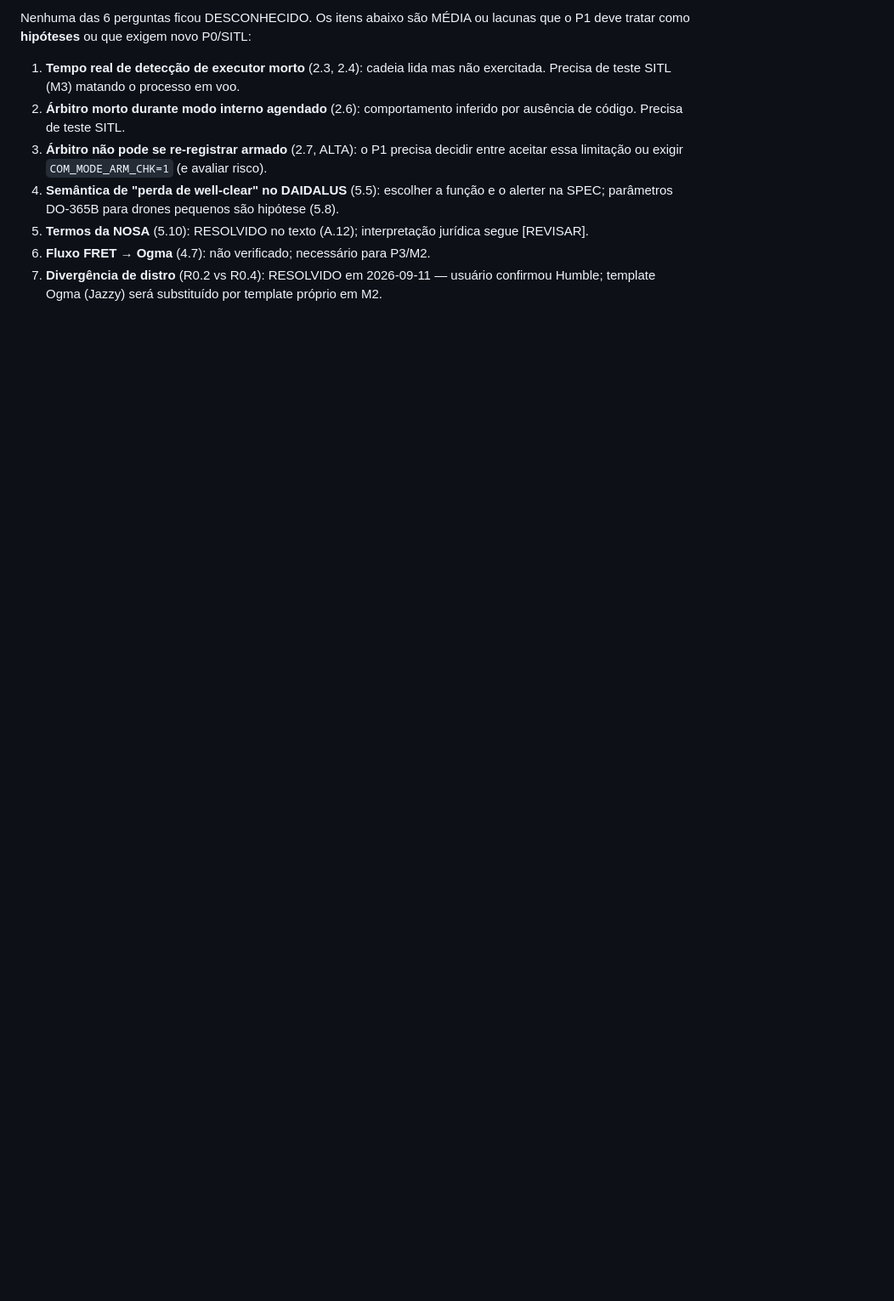
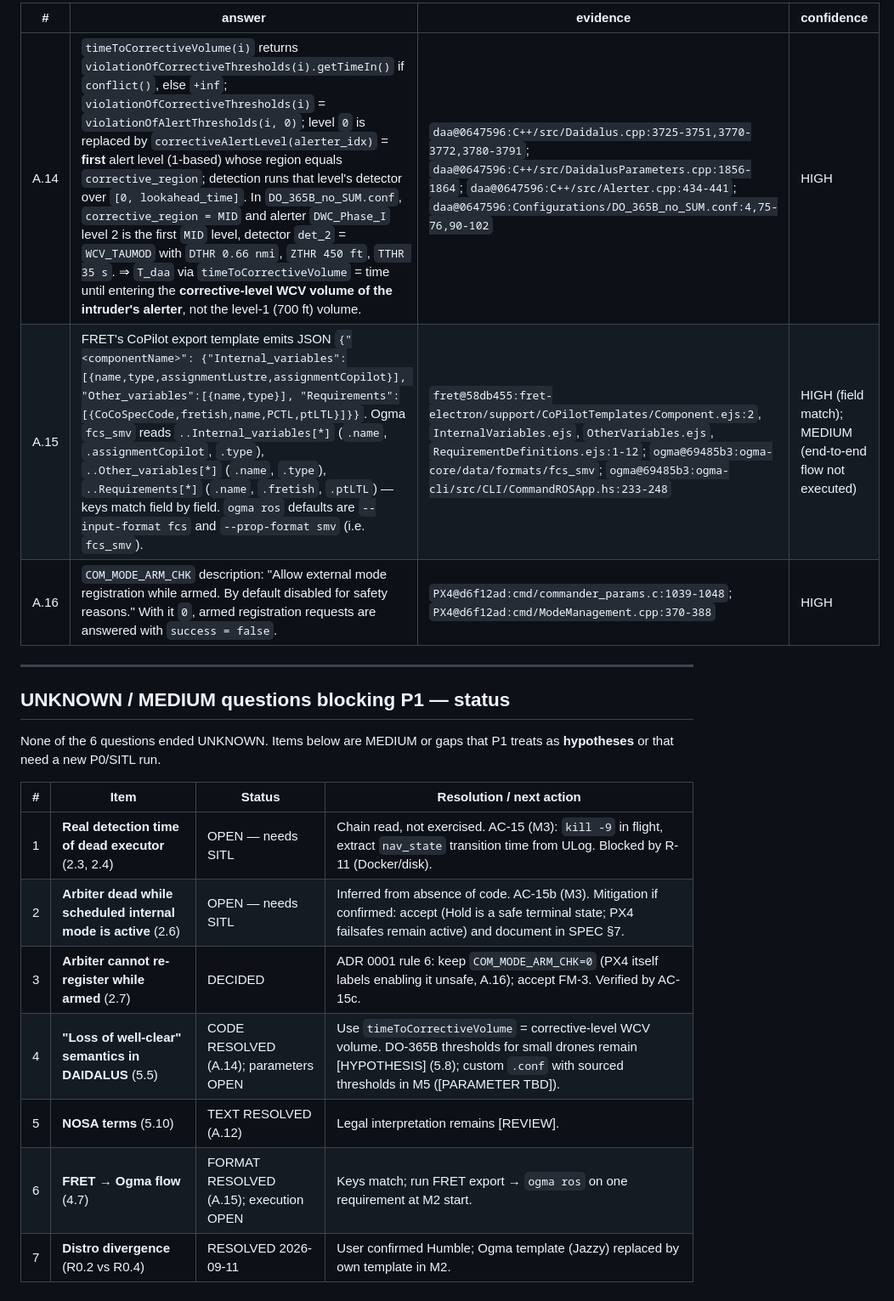
Before and after one commit to aton-of-data/guara-llm-embodied-flight, a Markdown page: GROUNDING.md, the part around one of its changes. Shown at 85% size. Drawn GitHub-style; blank space fills up the shorter version.

```diff
--- a/GROUNDING.md
+++ b/GROUNDING.md
@@ -180,16 +181,23 @@ Mesma regra do P0: somente código clonado. Estes itens sustentam decisões da S
 
-Nenhuma das 6 perguntas ficou DESCONHECIDO. Os itens abaixo são MÉDIA ou
-lacunas que o P1 deve tratar como **hipóteses** ou que exigem novo P0/SITL:
+| # | answer | evidence | confidence |
+|---|---|---|---|
+| A.14 | `timeToCorrectiveVolume(i)` returns `violationOfCorrectiveThresholds(i).getTimeIn()` if `conflict()`, else `+inf`; `violationOfCorrectiveThresholds(i)` = `violationOfAlertThresholds(i, 0)`; level `0` is replaced by `correctiveAlertLevel(alerter_idx)` = **first** alert level (1-based) whose region equals `corrective_region`; detection runs that level's detector over `[0, lookahead_time]`. In `DO_365B_no_SUM.conf`, `corrective_region = MID` and alerter `DWC_Phase_I` level 2 is the first `MID` level, detector `det_2` = `WCV_TAUMOD` with `DTHR 0.66 nmi`, `ZTHR 450 ft`, `TTHR 35 s`. ⇒ `T_daa` via `timeToCorrectiveVolume` = time until entering the **corrective-level WCV volume of the intruder's alerter**, not the level-1 (700 ft) volume. | `daa@0647596:C++/src/Daidalus.cpp:3725-3751,3770-3772,3780-3791`; `daa@0647596:C++/src/DaidalusParameters.cpp:1856-1864`; `daa@0647596:C++/src/Alerter.cpp:434-441`; `daa@0647596:Configurations/DO_365B_no_SUM.conf:4,75-76,90-102` | HIGH |
+| A.15 | FRET's CoPilot export template emits JSON `{"<componentName>": {"Internal_variables":[{name,type,assignmentLustre,assignmentCopilot}], "Other_variables":[{name,type}], "Requirements":[{CoCoSpecCode,fretish,name,PCTL,ptLTL}]}}`. Ogma `fcs_smv` reads `..Internal_variables[*]` (`.name`, `.assignmentCopilot`, `.type`), `..Other_variables[*]` (`.name`, `.type`), `..Requirements[*]` (`.name`, `.fretish`, `.ptLTL`) — keys match field by field. `ogma ros` defaults are `--input-format fcs` and `--prop-format smv` (i.e. `fcs_smv`). | `fret@58db455:fret-electron/support/CoPilotTemplates/Component.ejs:2`, `InternalVariables.ejs`, `OtherVariables.ejs`, `RequirementDefinitions.ejs:1-12`; `ogma@69485b3:ogma-core/data/formats/fcs_smv`; `ogma@69485b3:ogma-cli/src/CLI/CommandROSApp.hs:233-248` | HIGH (field match); MEDIUM (end-to-end flow not executed) |
+| A.16 | `COM_MODE_ARM_CHK` description: "Allow external mode registration while armed. By default disabled for safety reasons." With it `0`, armed registration requests are answered with `success = false`. | `PX4@d6f12ad:cmd/commander_params.c:1039-1048`; `PX4@d6f12ad:cmd/ModeManagement.cpp:370-388` | HIGH |
 
-1. **Tempo real de detecção de executor morto** (2.3, 2.4): cadeia lida mas não
-   exercitada. Precisa de teste SITL (M3) matando o processo em voo.
-2. **Árbitro morto durante modo interno agendado** (2.6): comportamento
-   inferido por ausência de código. Precisa de teste SITL.
-3. **Árbitro não pode se re-registrar armado** (2.7, ALTA): o P1 precisa decidir
-   entre aceitar essa limitação ou exigir `COM_MODE_ARM_CHK=1` (e avaliar risco).
-4. **Semântica de "perda de well-clear" no DAIDALUS** (5.5): escolher a função
-   e o alerter na SPEC; parâmetros DO-365B para drones pequenos são hipótese (5.8).
-5. **Termos da NOSA** (5.10): RESOLVIDO no texto (A.12); interpretação jurídica segue [REVISAR].
-6. **Fluxo FRET → Ogma** (4.7): não verificado; necessário para P3/M2.
-7. **Divergência de distro** (R0.2 vs R0.4): RESOLVIDO em 2026-09-11 — usuário confirmou Humble; template Ogma
-   (Jazzy) será substituído por template próprio em M2.
+---
+
+## UNKNOWN / MEDIUM questions blocking P1 — status
+
+None of the 6 questions ended UNKNOWN. Items below are MEDIUM or gaps that P1
+treats as **hypotheses** or that need a new P0/SITL run.
+
+| # | Item | Status | Resolution / next action |
+|---|---|---|---|
+| 1 | **Real detection time of dead executor** (2.3, 2.4) | OPEN — needs SITL | Chain read, not exercised. AC-15 (M3): `kill -9` in flight, extract `nav_state` transition time from ULog. Blocked by R-11 (Docker/disk). |
+| 2 | **Arbiter dead while scheduled internal mode is active** (2.6) | OPEN — needs SITL | Inferred from absence of code. AC-15b (M3). Mitigation if confirmed: accept (Hold is a safe terminal state; PX4 failsafes remain active) and document in SPEC §7. |
+| 3 | **Arbiter cannot re-register while armed** (2.7) | DECIDED | ADR 0001 rule 6: keep `COM_MODE_ARM_CHK=0` (PX4 itself labels enabling it unsafe, A.16); accept FM-3. Verified by AC-15c. |
+| 4 | **"Loss of well-clear" semantics in DAIDALUS** (5.5) | CODE RESOLVED (A.14); parameters OPEN | Use `timeToCorrectiveVolume` = corrective-level WCV volume. DO-365B thresholds for small drones remain [HYPOTHESIS] (5.8); custom `.conf` with sourced thresholds in M5 ([PARAMETER TBD]). |
+| 5 | **NOSA terms** (5.10) | TEXT RESOLVED (A.12) | Legal interpretation remains [REVIEW]. |
+| 6 | **FRET → Ogma flow** (4.7) | FORMAT RESOLVED (A.15); execution OPEN | Keys match; run FRET export → `ogma ros` on one requirement at M2 start. |
+| 7 | **Distro divergence** (R0.2 vs R0.4) | RESOLVED 2026-09-11 | User confirmed Humble; Ogma template (Jazzy) replaced by own template in M2. |
```
Also changed, not shown: other parts of GROUNDING.md (+90 -89 lines).
